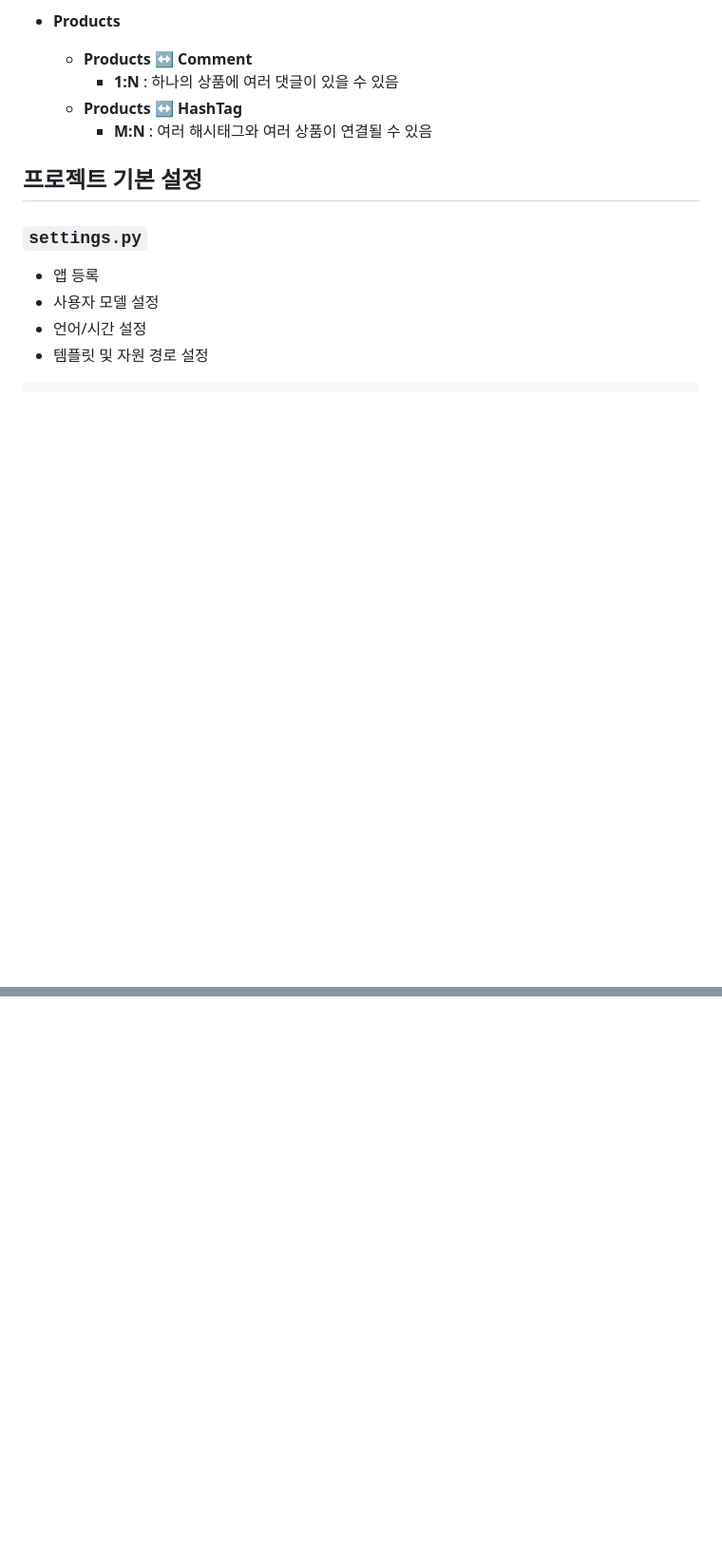
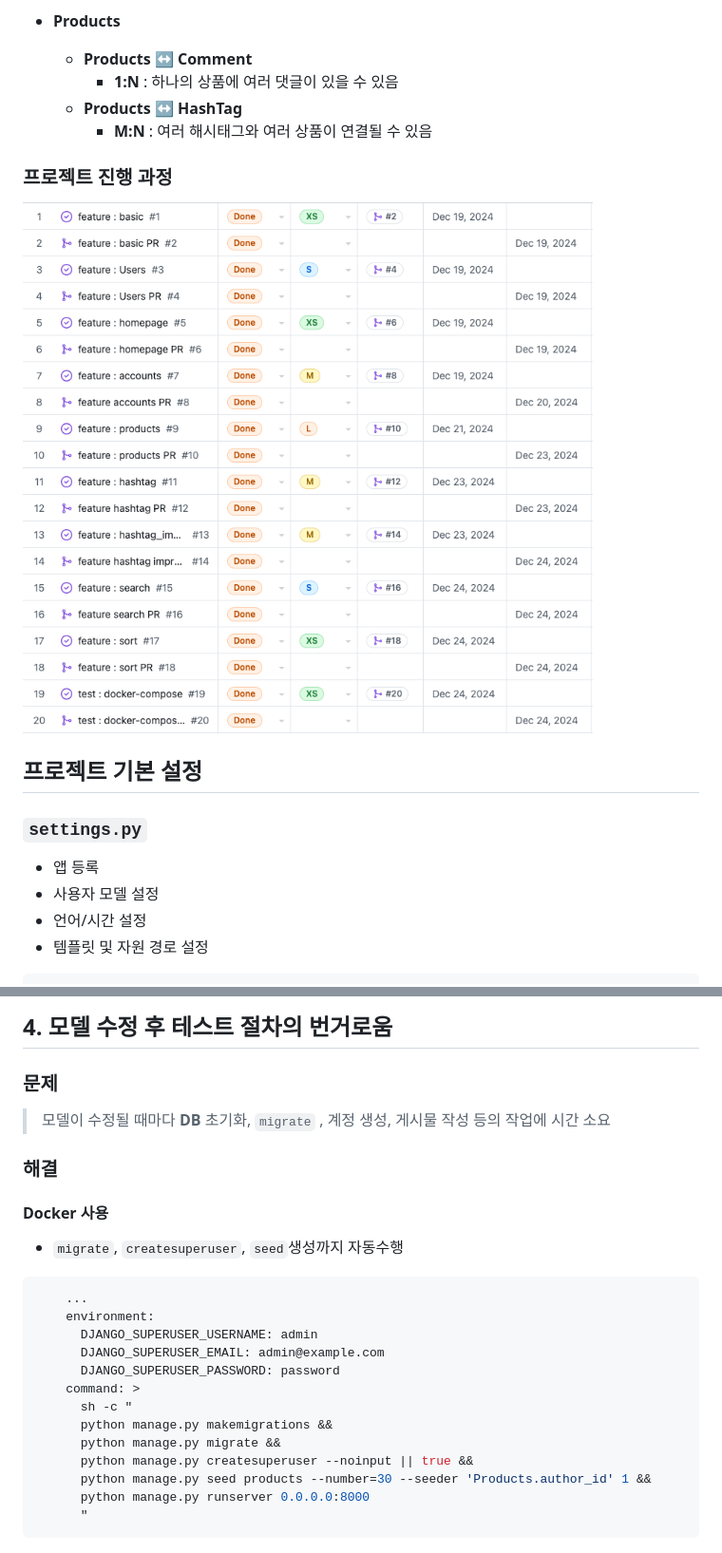
Before and after one commit to polaris0208/django_assignment, a Markdown page: readme.md, 2 parts joined by grey strips. Shown at 95% size. Drawn GitHub-style; blank space fills up the shorter version.

````diff
--- a/readme.md
+++ b/readme.md
@@ -104,6 +105,9 @@ django_assignment/
     - **1:N** : 하나의 상품에 여러 댓글이 있을 수 있음
   - **Products ↔ HashTag**
     - **M:N** : 여러 해시태그와 여러 상품이 연결될 수 있음
+
+### 프로젝트 진행 과정
+![진행 과정](/readme_assets/log.png)
 
 ## 프로젝트 기본 설정
 
@@ -877,0 +953,25 @@ urlpatterns += [
+## 4. 모델 수정 후 테스트 절차의 번거로움
+
+### 문제
+> 모델이 수정될 때마다 **DB** 초기화, `migrate` , 계정 생성, 게시물 작성 등의 작업에 시간 소요
+
+### 해결
+
+#### Docker 사용
+- `migrate`, `createsuperuser`, `seed`생성까지 자동수행
+
+```yml
+    ...
+    environment:
+      DJANGO_SUPERUSER_USERNAME: admin
+      DJANGO_SUPERUSER_EMAIL: admin@example.com
+      DJANGO_SUPERUSER_PASSWORD: password
+    command: >
+      sh -c "
+      python manage.py makemigrations &&
+      python manage.py migrate &&
+      python manage.py createsuperuser --noinput || true &&
+      python manage.py seed products --number=30 --seeder 'Products.author_id' 1 &&
+      python manage.py runserver 0.0.0.0:8000
+      "
+```
````
Also changed, not shown: other parts of readme.md (+74 -2 lines).
